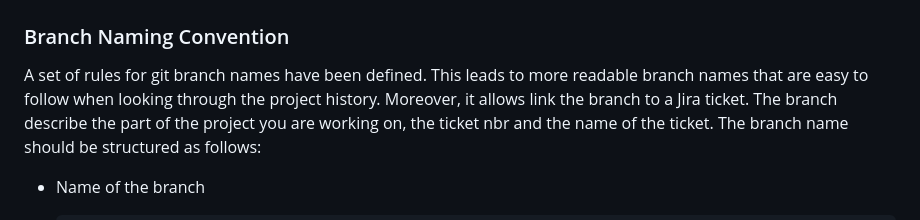
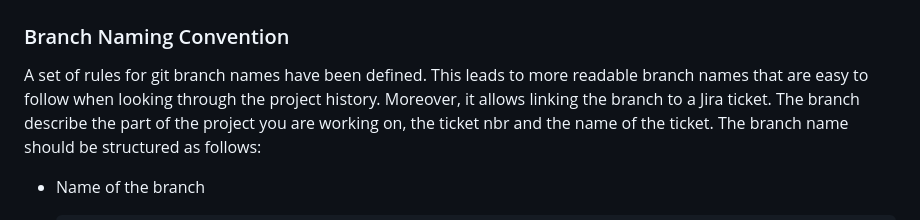
Before and after one commit to BRAVMM/A-Rien, a Markdown page: CONTRIBUTING.md, the part around the change. Rendered like a GitHub page.

Commit message:
DOCUMENTATION: Fix CONTRIBUTING.md
- fix grammar issue

MINOR

Co-authored-by: coderabbitai[bot] <136622811+coderabbitai[bot]@users.noreply.github.com>

```diff
--- a/CONTRIBUTING.md
+++ b/CONTRIBUTING.md
@@ -143,7 +143,7 @@ Enhancement suggestions are tracked as [GitHub issues](https://github.com/BRAVMM
 
 A set of rules for git branch names have been defined.
 This leads to more readable branch names that are easy to follow when looking through the project history.
-Moreover, it allows link the branch to a Jira ticket.
+Moreover, it allows linking the branch to a Jira ticket.
 The branch describe the part of the project you are working on, the ticket nbr and the name of the ticket.
 The branch name should be structured as follows:
 
```
